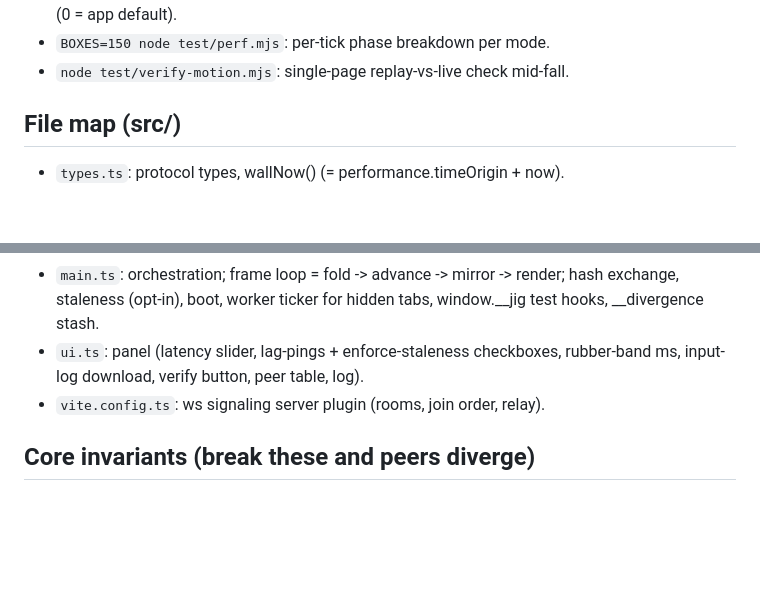
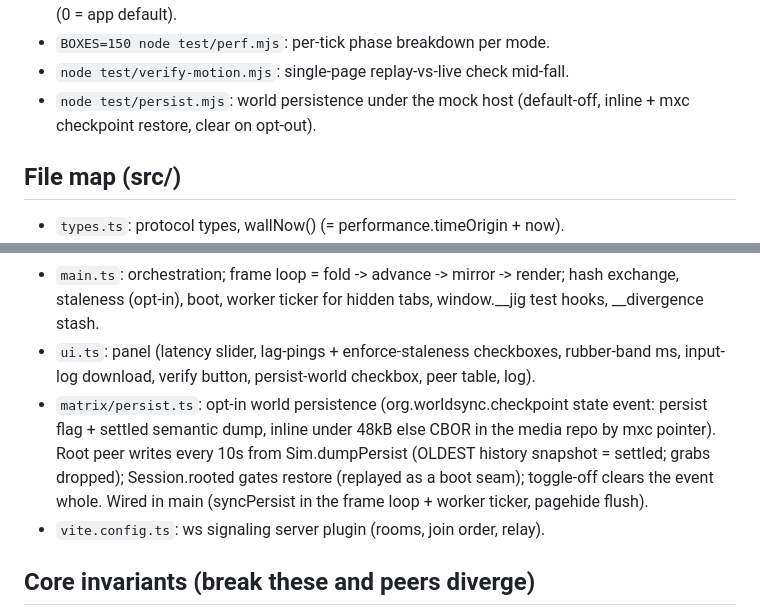
Before and after one commit to ara4n/worldsync, a Markdown page: HANDOVER.md, 2 parts joined by grey strips. GitHub-like rendering; blank space fills up the shorter version.

```diff
--- a/HANDOVER.md
+++ b/HANDOVER.md
@@ -27,6 +27,8 @@ test mid-flight; finish edits first.
   select normalisation mode and cadence (0 = app default).
 - `BOXES=150 node test/perf.mjs`: per-tick phase breakdown per mode.
 - `node test/verify-motion.mjs`: single-page replay-vs-live check mid-fall.
+- `node test/persist.mjs`: world persistence under the mock host
+  (default-off, inline + mxc checkpoint restore, clear on opt-out).
 
 ## File map (src/)
 
@@ -49,7 +51,15 @@ test mid-flight; finish edits first.
   hash exchange, staleness (opt-in), boot, worker ticker for hidden tabs,
   window.__jig test hooks, __divergence stash.
 - `ui.ts`: panel (latency slider, lag-pings + enforce-staleness checkboxes,
-  rubber-band ms, input-log download, verify button, peer table, log).
+  rubber-band ms, input-log download, verify button, persist-world
+  checkbox, peer table, log).
+- `matrix/persist.ts`: opt-in world persistence (org.worldsync.checkpoint
+  state event: persist flag + settled semantic dump, inline under 48kB
+  else CBOR in the media repo by mxc pointer). Root peer writes every 10s
+  from Sim.dumpPersist (OLDEST history snapshot = settled; grabs
+  dropped); Session.rooted gates restore (replayed as a boot seam);
+  toggle-off clears the event whole. Wired in main (syncPersist in the
+  frame loop + worker ticker, pagehide flush).
 - `vite.config.ts`: ws signaling server plugin (rooms, join order, relay).
 
 ## Core invariants (break these and peers diverge)
```
Also changed, not shown: README.md (+16 -0 lines).
